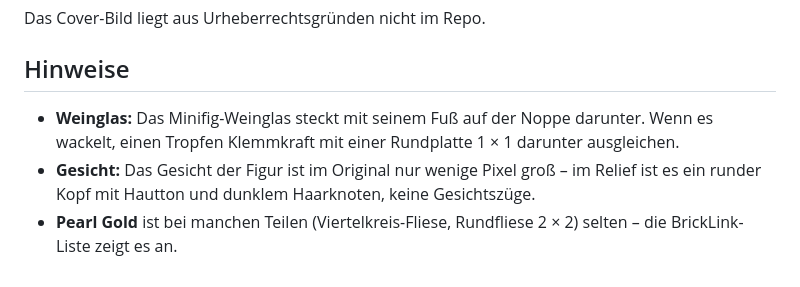
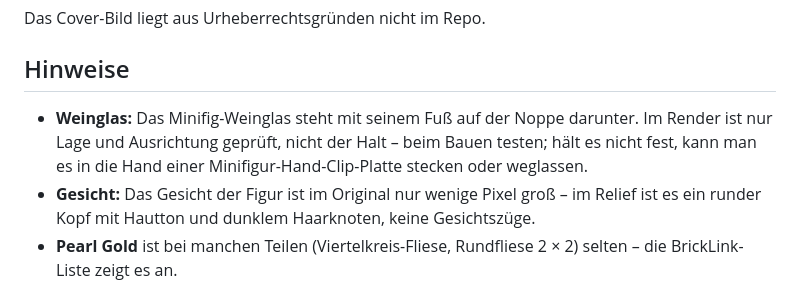
Before and after one commit to herbs44/lego-, a Markdown page: mbdtf-relief/README.md, the part around the change. Drawn GitHub-style.

Commit message:
MBDTF README: honest note on wine glass fit
Co-Authored-By: Claude Opus 5.5 <noreply@anthropic.com>
Claude-Session: https://claude.ai/code/session_01LbUcQnS6PRM2QjVJ9R8YuC

```diff
--- a/mbdtf-relief/README.md
+++ b/mbdtf-relief/README.md
@@ -50,8 +50,9 @@ Das Cover-Bild liegt aus Urheberrechtsgründen nicht im Repo.
 
 ## Hinweise
 
-- **Weinglas:** Das Minifig-Weinglas steckt mit seinem Fuß auf der Noppe darunter. Wenn es wackelt, einen Tropfen
-  Klemmkraft mit einer Rundplatte 1 × 1 darunter ausgleichen.
+- **Weinglas:** Das Minifig-Weinglas steht mit seinem Fuß auf der Noppe darunter. Im Render ist nur Lage und
+  Ausrichtung geprüft, nicht der Halt – beim Bauen testen; hält es nicht fest, kann man es in die Hand einer
+  Minifigur-Hand-Clip-Platte stecken oder weglassen.
 - **Gesicht:** Das Gesicht der Figur ist im Original nur wenige Pixel groß – im Relief ist es ein runder Kopf mit
   Hautton und dunklem Haarknoten, keine Gesichtszüge.
 - **Pearl Gold** ist bei manchen Teilen (Viertelkreis-Fliese, Rundfliese 2 × 2) selten – die BrickLink-Liste zeigt es an.
```
